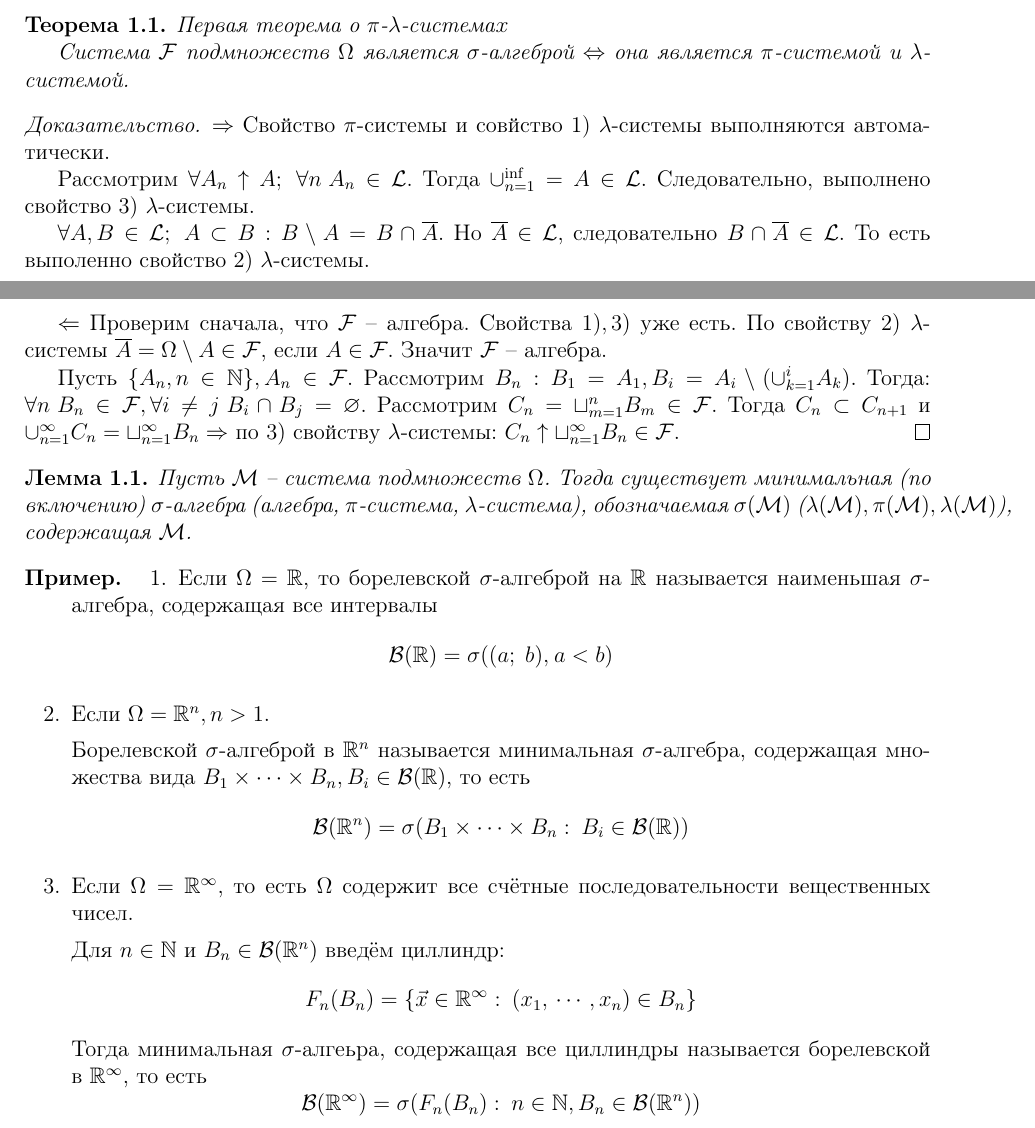
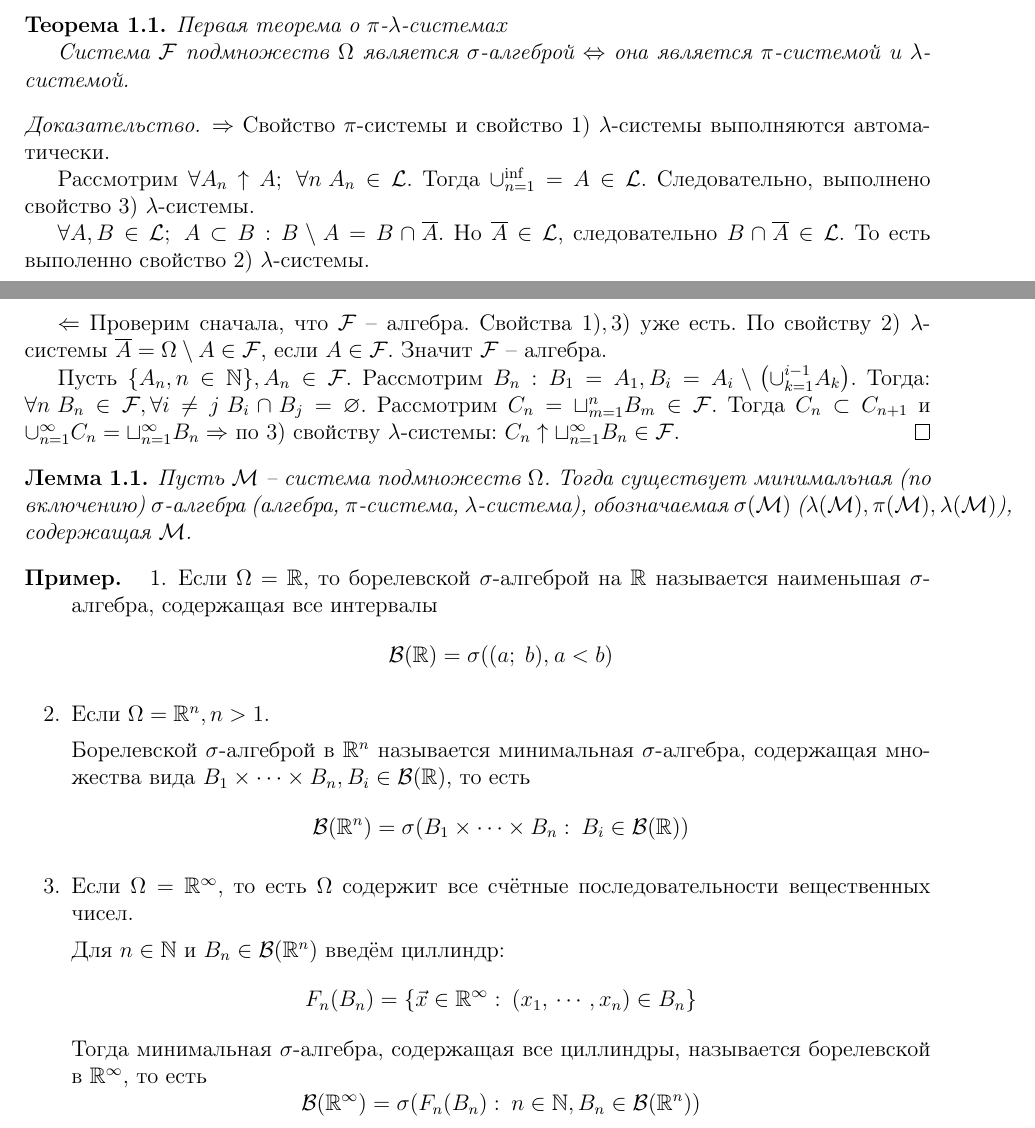
Before and after one commit to dainbow/ProbabilityMIPT, a LaTeX document (main.tex, which reads src/1.tex): two parts of pages 3 and 4 of 62, joined at a grey line, cut so that both start at the same text. Compiled offline with pdfLaTeX.

Commit message:
fix typos in topic 1

```diff
--- a/src/1.tex
+++ b/src/1.tex
@@ -55,7 +55,7 @@
 \end{theorem}
 
 \begin{proof}
-	$\Rightarrow$ Свойство $\pi$-системы и совйство 1) $\lambda$-системы выполняются автоматически.
+	$\Rightarrow$ Свойство $\pi$-системы и свойство 1) $\lambda$-системы выполняются автоматически.
 
 	Рассмотрим $\forall A_n \uparrow A;\; \forall n \: A_n \in \mathcal{L}$. Тогда $\cup_{n = 1}^{\inf} = A \in \mathcal{L}$. Следовательно, выполнено свойство 3) $\lambda$-системы.
 
@@ -64,7 +64,7 @@
 
 	$\Leftarrow$ Проверим сначала, что $\mathcal{F}$ -- алгебра. Свойства $1),\,3)$ уже есть. По свойству $2)$ $\lambda$-системы $\overline{A} = \Omega \setminus A \in \mathcal{F}$, если $A \in \mathcal{F}$. Значит $\mathcal{F}$ -- алгебра.
 
-	Пусть $\{A_n,\, n \in \mathbb{N}\},\, A_n \in \mathcal{F}$. Рассмотрим $B_n : B_1 = A_1, B_i = A_i \setminus \left(\cup_{k = 1}^{i} A_k\right)$. Тогда: $\forall n \: B_n \in \mathcal{F},\, \forall i \neq j \: B_i \cap B_j = \emptyset$. Рассмотрим $C_n = \sqcup_{m = 1}^n B_m \in \mathcal{F}$. Тогда $C_n \subset C_{n + 1}$ и $\cup_{n = 1}^\infty C_n = \sqcup_{n = 1}^\infty B_n \Rightarrow$ по $3)$ свойству $\lambda$-системы: $C_n \uparrow \sqcup_{n = 1}^\infty B_n \in \mathcal{F}$.
+	Пусть $\{A_n,\, n \in \mathbb{N}\},\, A_n \in \mathcal{F}$. Рассмотрим $B_n : B_1 = A_1, B_i = A_i \setminus \left(\cup_{k = 1}^{i - 1} A_k\right)$. Тогда: $\forall n \: B_n \in \mathcal{F},\, \forall i \neq j \: B_i \cap B_j = \emptyset$. Рассмотрим $C_n = \sqcup_{m = 1}^n B_m \in \mathcal{F}$. Тогда $C_n \subset C_{n + 1}$ и $\cup_{n = 1}^\infty C_n = \sqcup_{n = 1}^\infty B_n \Rightarrow$ по $3)$ свойству $\lambda$-системы: $C_n \uparrow \sqcup_{n = 1}^\infty B_n \in \mathcal{F}$.
 \end{proof}
 
 \begin{lemma}
@@ -83,7 +83,7 @@
 
 		      Для $n \in \mathbb{N}$ и $B_n \in \mathcal{B}(\mathbb{R}^n)$ введём циллиндр:
 		      \[F_n(B_n) = \{\vec{x} \in \mathbb{R}^\infty :\: (x_1,\,\cdots,\,x_n) \in B_n\}\]
-		      Тогда минимальная $\sigma$-алгеьра, содержащая все циллиндры называется борелевской в $\mathbb{R}^\infty$, то есть
+		      Тогда минимальная $\sigma$-алгебра, содержащая все циллиндры, называется борелевской в $\mathbb{R}^\infty$, то есть
 		      \[\mathcal{B}(\mathbb{R}^\infty) = \sigma(F_n(B_n):\: n \in \mathbb{N},\, B_n \in \mathcal{B}(\mathbb{R}^n))\]
 	\end{enumerate}
 \end{example}
```
